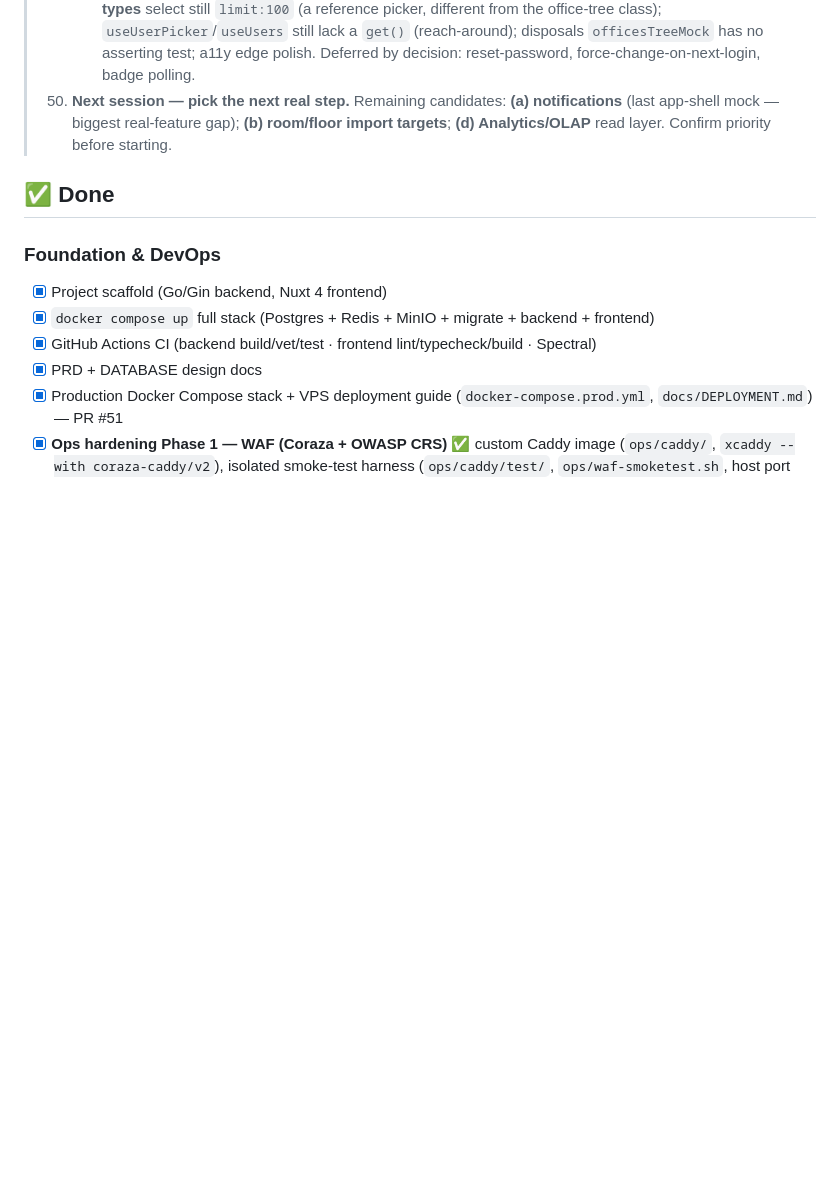
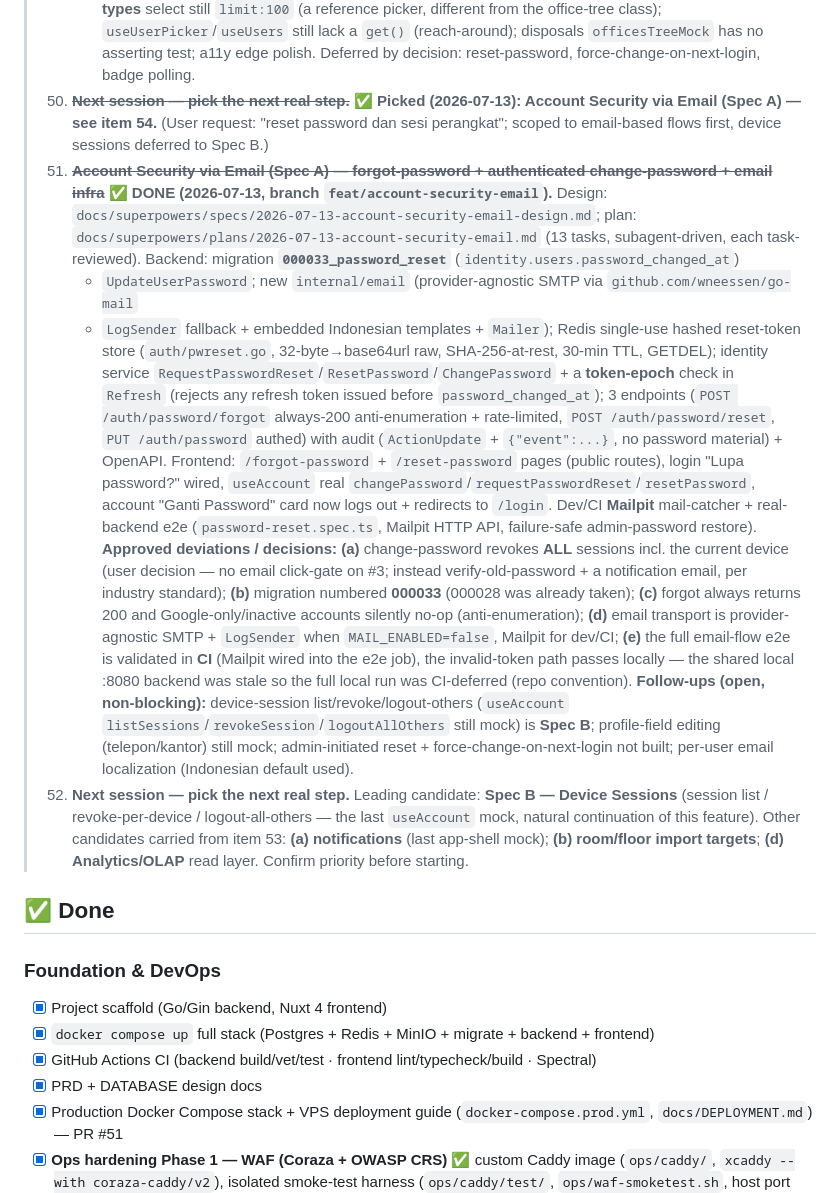
Before and after one commit to ragbuaj/inventra, a Markdown page: docs/PROGRESS.md, the part around the change. Rendered like a GitHub page; blank space fills up the shorter version.

Commit message:
docs(progress): account security via email (Spec A) complete; Spec B queued

```diff
--- a/docs/PROGRESS.md
+++ b/docs/PROGRESS.md
@@ -820,9 +820,42 @@ Living checklist of what's built vs. what's left. See [PRD.md](PRD.md) for scope
 >       `useUserPicker`/`useUsers` still lack a `get()` (reach-around); disposals `officesTreeMock` has no
 >       asserting test; a11y edge polish. Deferred by decision: reset-password, force-change-on-next-login,
 >       badge polling.
-> 53. **Next session — pick the next real step.** Remaining candidates: **(a) notifications** (last
->     app-shell mock — biggest real-feature gap); **(b) room/floor import targets**; **(d) Analytics/OLAP**
->     read layer. Confirm priority before starting.
+> 53. ~~**Next session — pick the next real step.**~~ ✅ **Picked (2026-07-13): Account Security via
+>     Email (Spec A) — see item 54.** (User request: "reset password dan sesi perangkat"; scoped to
+>     email-based flows first, device sessions deferred to Spec B.)
+> 54. ~~**Account Security via Email (Spec A) — forgot-password + authenticated change-password + email
+>     infra**~~ ✅ **DONE (2026-07-13, branch `feat/account-security-email`).** Design:
+>     `docs/superpowers/specs/2026-07-13-account-security-email-design.md`; plan:
+>     `docs/superpowers/plans/2026-07-13-account-security-email.md` (13 tasks, subagent-driven, each
+>     task-reviewed). Backend: migration **`000033_password_reset`** (`identity.users.password_changed_at`)
+>     + `UpdateUserPassword`; new `internal/email` (provider-agnostic SMTP via `github.com/wneessen/go-mail`
+>     + `LogSender` fallback + embedded Indonesian templates + `Mailer`); Redis single-use hashed
+>     reset-token store (`auth/pwreset.go`, 32-byte→base64url raw, SHA-256-at-rest, 30-min TTL, GETDEL);
+>     identity service `RequestPasswordReset`/`ResetPassword`/`ChangePassword` + a **token-epoch** check in
+>     `Refresh` (rejects any refresh token issued before `password_changed_at`); 3 endpoints
+>     (`POST /auth/password/forgot` always-200 anti-enumeration + rate-limited, `POST /auth/password/reset`,
+>     `PUT /auth/password` authed) with audit (`ActionUpdate` + `{"event":...}`, no password material) +
+>     OpenAPI. Frontend: `/forgot-password` + `/reset-password` pages (public routes), login "Lupa password?"
+>     wired, `useAccount` real `changePassword`/`requestPasswordReset`/`resetPassword`, account "Ganti
+>     Password" card now logs out + redirects to `/login`. Dev/CI **Mailpit** mail-catcher + real-backend
+>     e2e (`password-reset.spec.ts`, Mailpit HTTP API, failure-safe admin-password restore).
+>     **Approved deviations / decisions:** **(a)** change-password revokes **ALL** sessions incl. the
+>     current device (user decision — no email click-gate on #3; instead verify-old-password + a
+>     notification email, per industry standard); **(b)** migration numbered **000033** (000028 was
+>     already taken); **(c)** forgot always returns 200 and Google-only/inactive accounts silently no-op
+>     (anti-enumeration); **(d)** email transport is provider-agnostic SMTP + `LogSender` when
+>     `MAIL_ENABLED=false`, Mailpit for dev/CI; **(e)** the full email-flow e2e is validated in **CI**
+>     (Mailpit wired into the e2e job), the invalid-token path passes locally — the shared local :8080
+>     backend was stale so the full local run was CI-deferred (repo convention).
+>     **Follow-ups (open, non-blocking):** device-session list/revoke/logout-others (`useAccount`
+>     `listSessions`/`revokeSession`/`logoutAllOthers` still mock) is **Spec B**; profile-field editing
+>     (telepon/kantor) still mock; admin-initiated reset + force-change-on-next-login not built;
+>     per-user email localization (Indonesian default used).
+> 55. **Next session — pick the next real step.** Leading candidate: **Spec B — Device Sessions**
+>     (session list / revoke-per-device / logout-all-others — the last `useAccount` mock, natural
+>     continuation of this feature). Other candidates carried from item 53: **(a) notifications** (last
+>     app-shell mock); **(b) room/floor import targets**; **(d) Analytics/OLAP** read layer. Confirm
+>     priority before starting.
 
 ## ✅ Done
 
```
